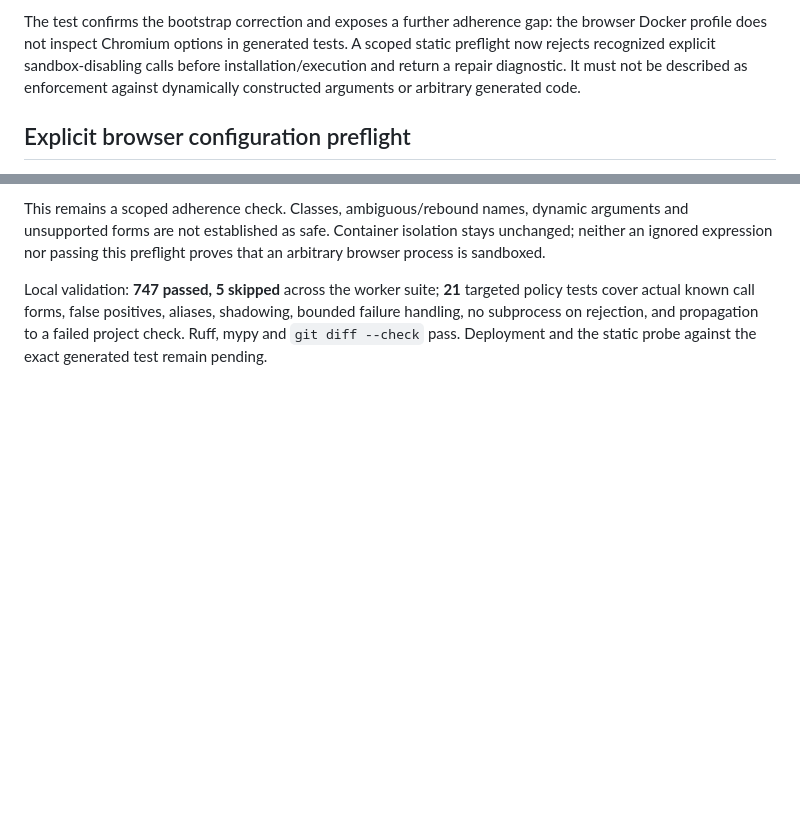
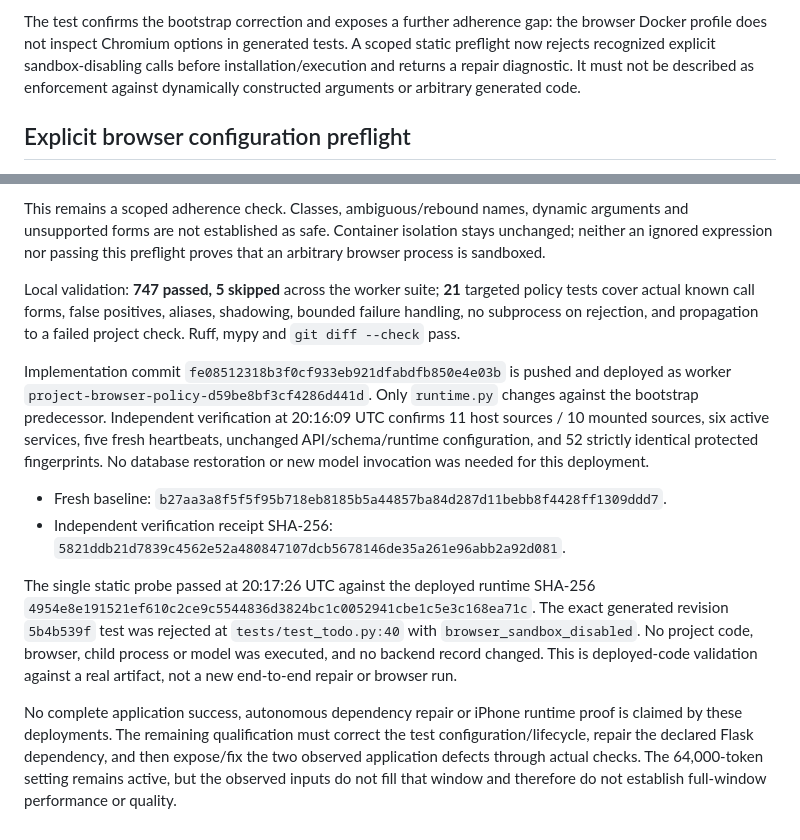
Before and after one commit to ales27pm/swarmer, a Markdown page: docs/evidence/project-readiness-2026-10-01.md, 2 parts joined by grey strips. GitHub-like rendering; blank space fills up the shorter version.

Commit message:
docs: record deployed worker qualification and browser preflight evidence

```diff
--- a/docs/evidence/project-readiness-2026-10-01.md
+++ b/docs/evidence/project-readiness-2026-10-01.md
@@ -154,7 +154,7 @@ not exhaustive process telemetry; the independent browser run is separate.
 The test confirms the bootstrap correction and exposes a further adherence
 gap: the browser Docker profile does not inspect Chromium options in generated
 tests. A scoped static preflight now rejects recognized
-explicit sandbox-disabling calls before installation/execution and return a
+explicit sandbox-disabling calls before installation/execution and returns a
 repair diagnostic. It must not be described as enforcement against dynamically
 constructed arguments or arbitrary generated code.
 
@@ -176,5 +176,32 @@ preflight proves that an arbitrary browser process is sandboxed.
 Local validation: **747 passed, 5 skipped** across the worker suite; **21**
 targeted policy tests cover actual known call forms, false positives, aliases,
 shadowing, bounded failure handling, no subprocess on rejection, and propagation
-to a failed project check. Ruff, mypy and `git diff --check` pass. Deployment and
-the static probe against the exact generated test remain pending.
+to a failed project check. Ruff, mypy and `git diff --check` pass.
+
+Implementation commit `fe08512318b3f0cf933eb921dfabdfb850e4e03b` is pushed and
+deployed as worker `project-browser-policy-d59be8bf3cf4286d441d`. Only
+`runtime.py` changes against the bootstrap predecessor. Independent verification
+at 20:16:09 UTC confirms 11 host sources / 10 mounted sources, six active
+services, five fresh heartbeats, unchanged API/schema/runtime configuration,
+and 52 strictly identical protected fingerprints. No database restoration or
+new model invocation was needed for this deployment.
+
+- Fresh baseline:
+  `b27aa3a8f5f5f95b718eb8185b5a44857ba84d287d11bebb8f4428ff1309ddd7`.
+- Independent verification receipt SHA-256:
+  `5821ddb21d7839c4562e52a480847107dcb5678146de35a261e96abb2a92d081`.
+
+The single static probe passed at 20:17:26 UTC against the deployed runtime
+SHA-256 `4954e8e191521ef610c2ce9c5544836d3824bc1c0052941cbe1c5e3c168ea71c`.
+The exact generated revision `5b4b539f` test was rejected at
+`tests/test_todo.py:40` with `browser_sandbox_disabled`. No project code,
+browser, child process or model was executed, and no backend record changed.
+This is deployed-code validation against a real artifact, not a new end-to-end
+repair or browser run.
+
+No complete application success, autonomous dependency repair or iPhone runtime
+proof is claimed by these deployments. The remaining qualification must correct
+the test configuration/lifecycle, repair the declared Flask dependency, and
+then expose/fix the two observed application defects through actual checks.
+The 64,000-token setting remains active, but the observed inputs do not fill
+that window and therefore do not establish full-window performance or quality.
```
